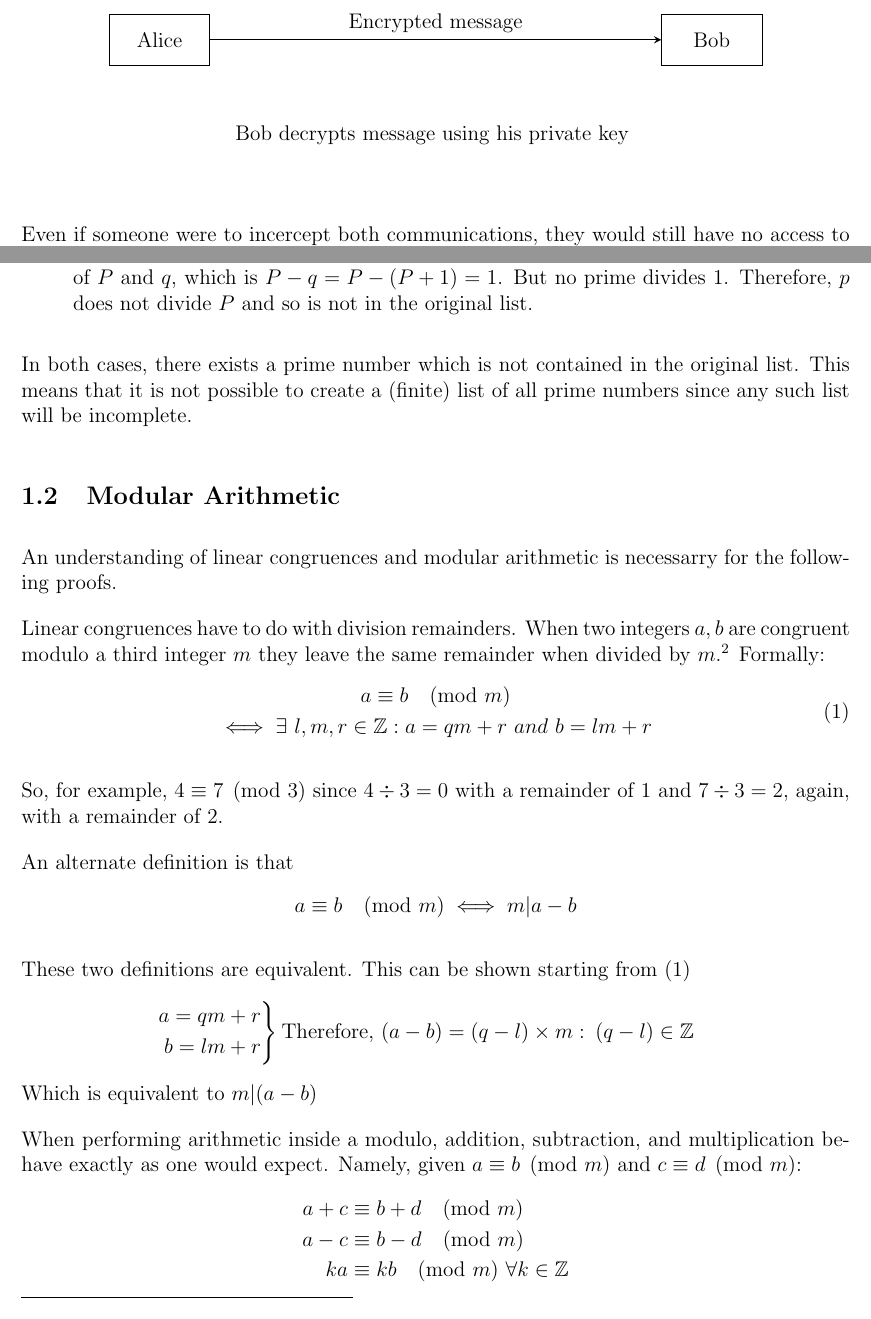
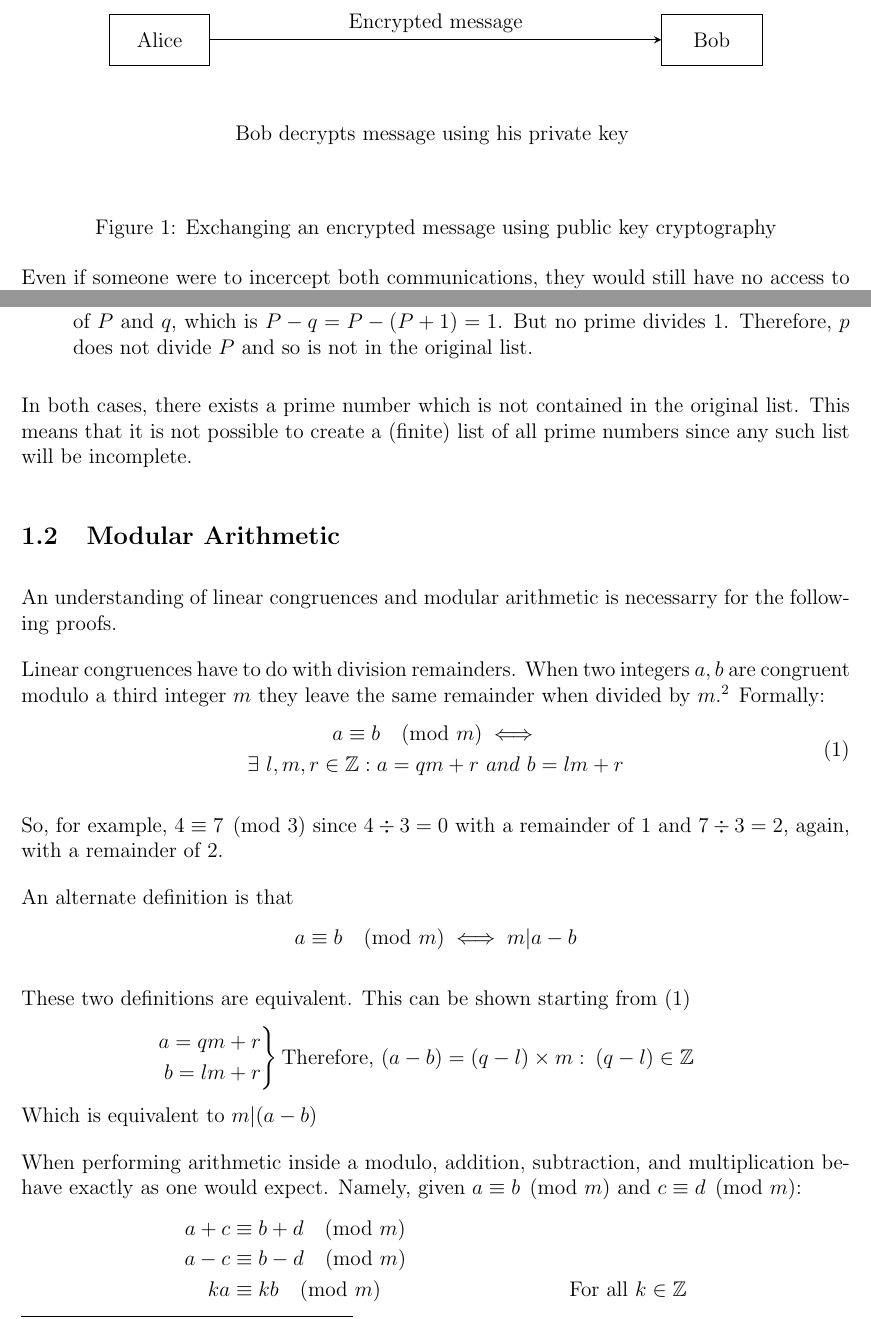
Before and after one commit to mpardalos/Extended-Essay, a LaTeX document (EE.tex): two parts of pages 3 and 5 of 17, joined at a grey line, cut so that both start at the same text. Compiled offline with pdfLaTeX.

Commit message:
Small readability improvements

```diff
--- a/EE.tex
+++ b/EE.tex
@@ -125,6 +126,8 @@
         \vspace{1cm}
         Bob decrypts message using his private key
         \vspace{1cm}
+
+        \caption{Exchanging an encrypted message using public key cryptography}
     \end{figure}
 
     Even if someone were to incercept both communications, they would still have no access
@@ -195,8 +198,8 @@
     %
     \begin{equation}\label{eq:congr_def_long}
         \begin{gathered}
-            a \equiv b \pmod{m} \\
-            \iff \exists\ l,m,r \in \mathbb{Z}: a = qm + r\ and\ b = lm + r
+            a \equiv b \pmod{m} \iff \\
+            \exists\ l,m,r \in \mathbb{Z}: a = qm + r\ and\ b = lm + r
         \end{gathered}
     \end{equation}
     %
@@ -229,7 +232,7 @@
     \begin{align*}
         a + c &\equiv b + d \pmod{m}\\
         a - c &\equiv b - d \pmod{m}\\
-        ka 	  &\equiv kb \pmod{m}\ \forall k \in \mathbb{Z}
+        ka 	  &\equiv kb \pmod{m} &&\text{For all } k \in \mathbb{Z}
     \end{align*}
 
     Division, however, must be treated using different rules. These will be referred to as
```
Also changed, not shown: EE.tex (1 more changed lines).
